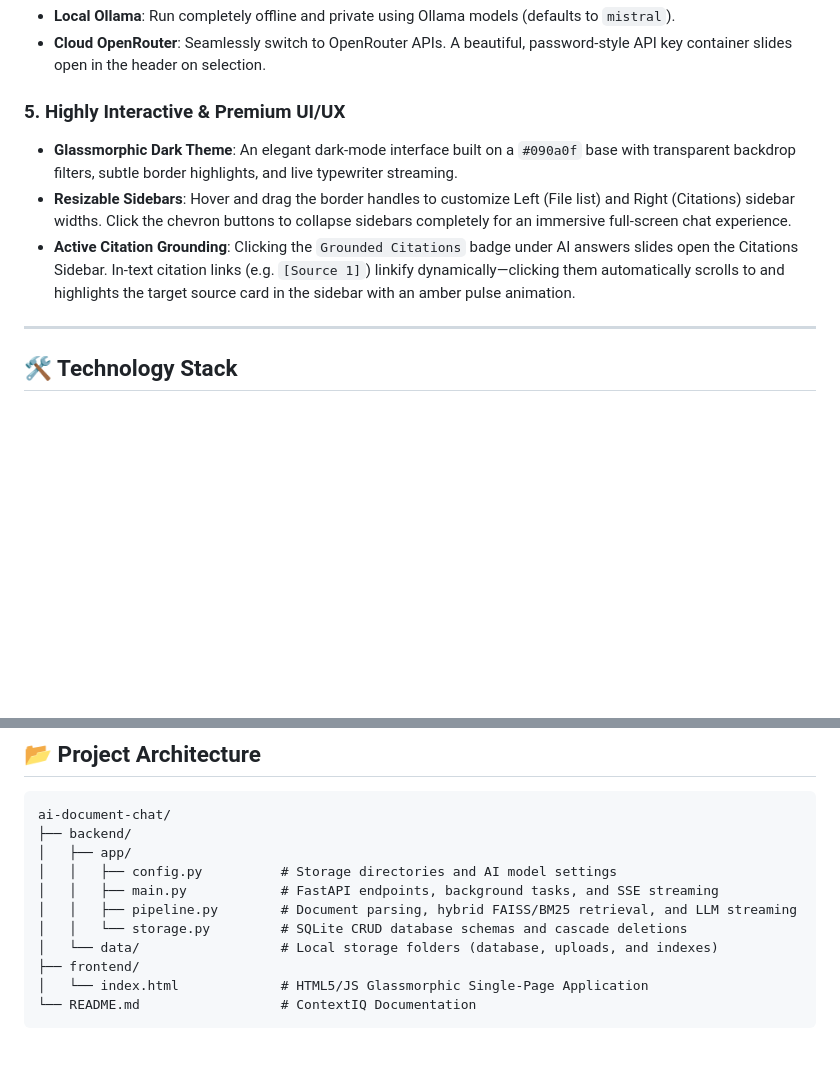
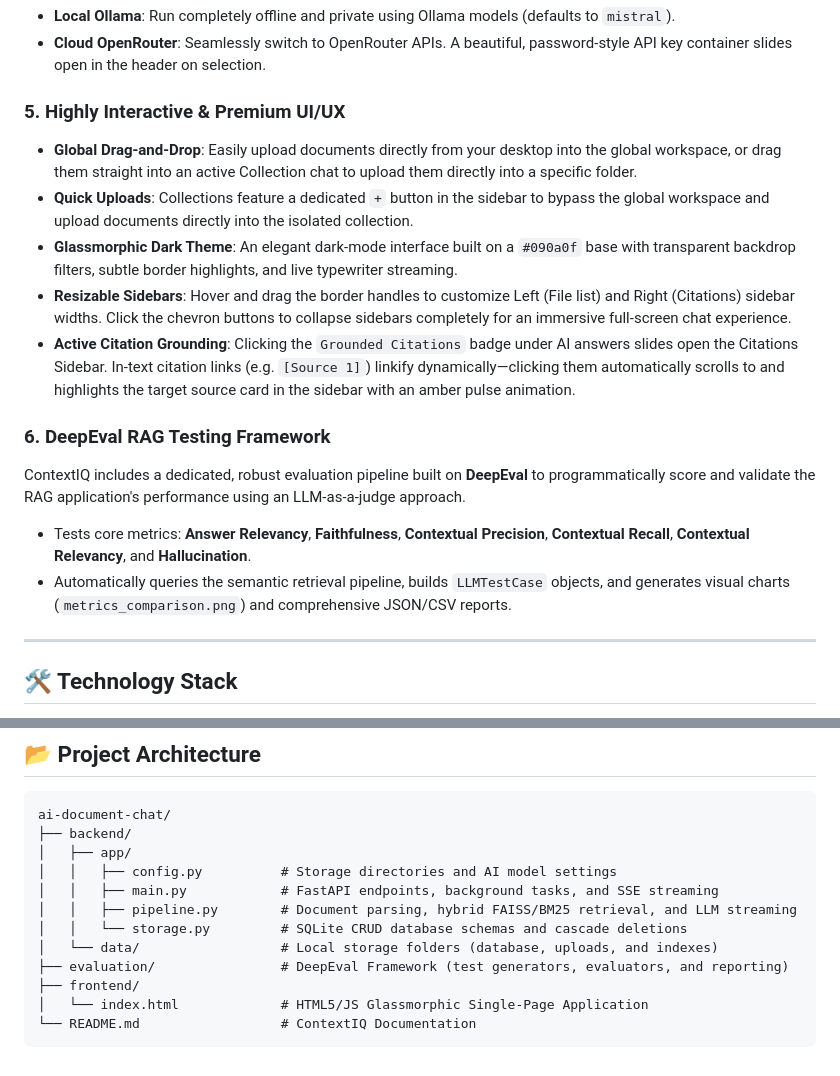
Before and after one commit to anuravi1604-cmd/ai-document-chat, a Markdown page: README.md, 2 parts joined by grey strips. Drawn GitHub-style; blank space fills up the shorter version.

Commit message:
docs: Update README with DeepEval framework and global upload features

```diff
--- a/README.md
+++ b/README.md
@@ -36,9 +36,16 @@ ContextIQ leverages a state-of-the-art multi-stage retrieval architecture for un
 - **Cloud OpenRouter**: Seamlessly switch to OpenRouter APIs. A beautiful, password-style API key container slides open in the header on selection.
 
 ### 5. Highly Interactive & Premium UI/UX
+- **Global Drag-and-Drop**: Easily upload documents directly from your desktop into the global workspace, or drag them straight into an active Collection chat to upload them directly into a specific folder.
+- **Quick Uploads**: Collections feature a dedicated `+` button in the sidebar to bypass the global workspace and upload documents directly into the isolated collection.
 - **Glassmorphic Dark Theme**: An elegant dark-mode interface built on a `#090a0f` base with transparent backdrop filters, subtle border highlights, and live typewriter streaming.
 - **Resizable Sidebars**: Hover and drag the border handles to customize Left (File list) and Right (Citations) sidebar widths. Click the chevron buttons to collapse sidebars completely for an immersive full-screen chat experience.
 - **Active Citation Grounding**: Clicking the `Grounded Citations` badge under AI answers slides open the Citations Sidebar. In-text citation links (e.g. `[Source 1]`) linkify dynamically—clicking them automatically scrolls to and highlights the target source card in the sidebar with an amber pulse animation.
+
+### 6. DeepEval RAG Testing Framework
+ContextIQ includes a dedicated, robust evaluation pipeline built on **DeepEval** to programmatically score and validate the RAG application's performance using an LLM-as-a-judge approach.
+- Tests core metrics: **Answer Relevancy**, **Faithfulness**, **Contextual Precision**, **Contextual Recall**, **Contextual Relevancy**, and **Hallucination**.
+- Automatically queries the semantic retrieval pipeline, builds `LLMTestCase` objects, and generates visual charts (`metrics_comparison.png`) and comprehensive JSON/CSV reports.
 
 ---
 
@@ -96,6 +103,7 @@ ai-document-chat/
 │   │   ├── pipeline.py        # Document parsing, hybrid FAISS/BM25 retrieval, and LLM streaming
 │   │   └── storage.py         # SQLite CRUD database schemas and cascade deletions
 │   └── data/                  # Local storage folders (database, uploads, and indexes)
+├── evaluation/                # DeepEval Framework (test generators, evaluators, and reporting)
 ├── frontend/
 │   └── index.html             # HTML5/JS Glassmorphic Single-Page Application
 └── README.md                  # ContextIQ Documentation
```
